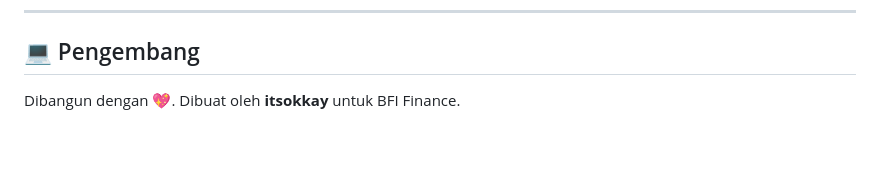
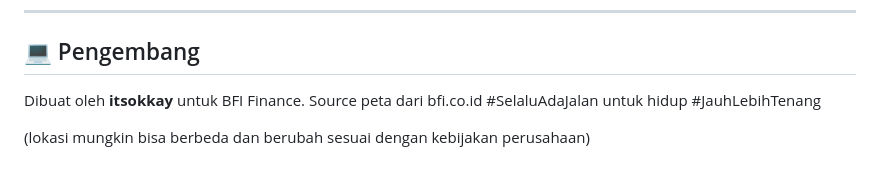
Before and after one commit to okkyaditya/Interactive-Maps-BFI-Finance, a Markdown page: README.md, the part around the change. GitHub-like rendering; blank space fills up the shorter version.

Commit message:
Update developer section with additional details
Added source information and a note about location changes.

```diff
--- a/README.md
+++ b/README.md
@@ -70,4 +70,8 @@ Lalu buka peramban Anda di `http://localhost:3000`.
 ---
 
 ## 💻 Pengembang
-Dibangun dengan 💖. Dibuat oleh **itsokkay** untuk BFI Finance.
+Dibuat oleh **itsokkay** untuk BFI Finance.
+Source peta dari bfi.co.id
+#SelaluAdaJalan untuk hidup #JauhLebihTenang
+
+(lokasi mungkin bisa berbeda dan berubah sesuai dengan kebijakan perusahaan)
```
